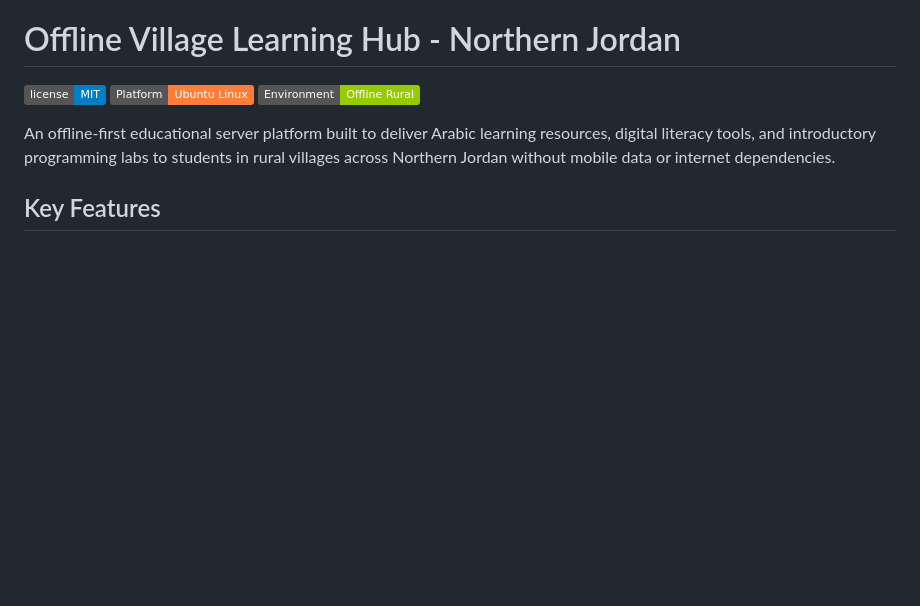
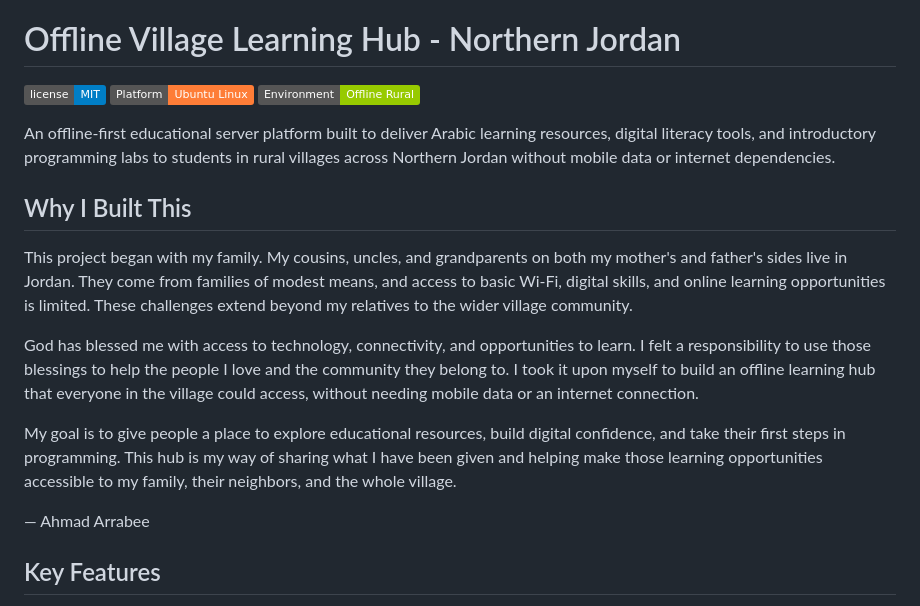
Before and after one commit to ahmadarrabee/offline-learning-hub, a Markdown page: README.md, the part around the change. Drawn GitHub-style; badges without logos; blank space fills up the shorter version.

Commit message:
docs: share the family inspiration behind the learning hub

```diff
--- a/README.md
+++ b/README.md
@@ -5,6 +5,16 @@
 ![Environment](https://img.shields.io/badge/Environment-Offline_Rural-green.svg)
 
 An offline-first educational server platform built to deliver Arabic learning resources, digital literacy tools, and introductory programming labs to students in rural villages across Northern Jordan without mobile data or internet dependencies.
+
+## Why I Built This
+
+This project began with my family. My cousins, uncles, and grandparents on both my mother's and father's sides live in Jordan. They come from families of modest means, and access to basic Wi-Fi, digital skills, and online learning opportunities is limited. These challenges extend beyond my relatives to the wider village community.
+
+God has blessed me with access to technology, connectivity, and opportunities to learn. I felt a responsibility to use those blessings to help the people I love and the community they belong to. I took it upon myself to build an offline learning hub that everyone in the village could access, without needing mobile data or an internet connection.
+
+My goal is to give people a place to explore educational resources, build digital confidence, and take their first steps in programming. This hub is my way of sharing what I have been given and helping make those learning opportunities accessible to my family, their neighbors, and the whole village.
+
+— Ahmad Arrabee
 
 ## Key Features
 
```
